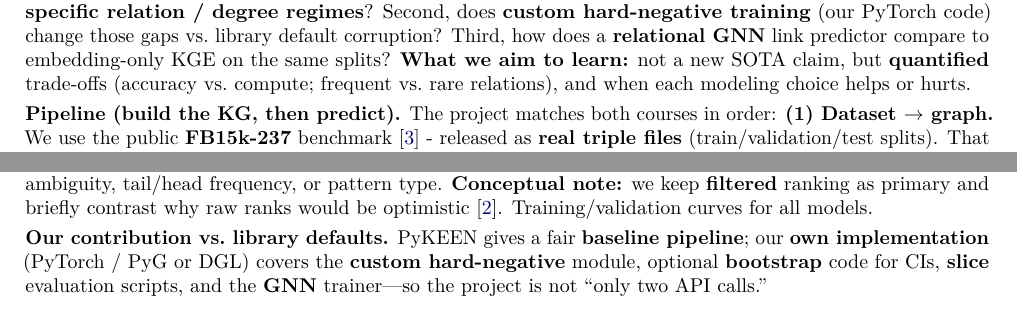
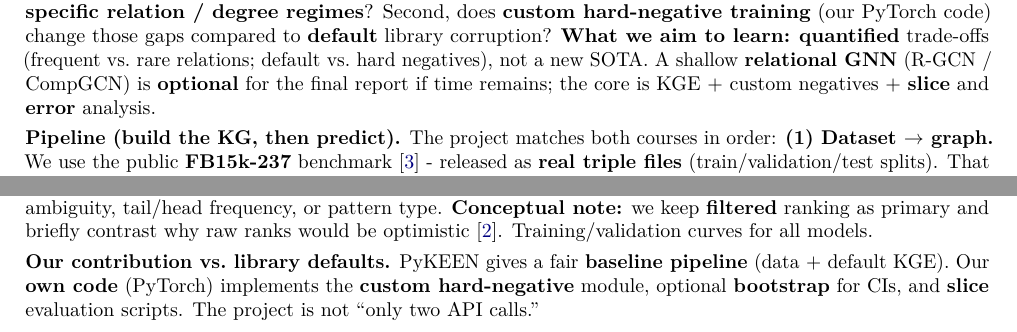
Before and after one commit to thaalia/dl_kg_project, a LaTeX document (milestone0_dl/topic_proposal.tex): two parts of page 1 of 2, joined at a grey line, cut so that both start at the same text. Compiled offline with pdfLaTeX.

Commit message:
Update topic proposal

```diff
--- a/milestone0_dl/topic_proposal.tex
+++ b/milestone0_dl/topic_proposal.tex
@@ -20,7 +20,7 @@
 \setlength{\parskip}{0.32em}
 \setlength{\parindent}{0pt}
 
-\title{\textbf{FB15k-237 Link Prediction:\\Beyond Default KGE---Hard Negatives, GNNs, and Relation-Level Analysis}}
+\title{\textbf{FB15k-237 Link Prediction:\\Matched KGE, Custom Hard Negatives, and Relation-Level Analysis}}
 \author{%
   \begin{tabular}{rl}
     Thalia Delhaise  & student no.\ \textit{66937} \\[0.2em]
@@ -38,7 +38,7 @@
 \vspace{-1.1em}
 
 \textbf{Problem and motivation.}
-A \emph{knowledge graph} collects facts as triples $(h,r,t)$. \emph{Link prediction} scores queries $(h,r,?)$ and $(?,r,t)$ using a learned $f_\theta(h,r,t)\in\mathbb{R}$~\citep{bordes2013translating}. \textbf{Research question:} under \textbf{matched} training conditions on FB15k-237, where do \textbf{\textsc{RotatE} vs.\ \textsc{TransE}} differ in \textbf{filtered} ranking---only in aggregate, or mainly on \textbf{specific relation / degree regimes}? Second, does \textbf{custom hard-negative training} (our PyTorch code) change those gaps vs.\ library default corruption? Third, how does a \textbf{relational GNN} link predictor compare to embedding-only KGE on the same splits? \textbf{What we aim to learn:} not a new SOTA claim, but \textbf{quantified} trade-offs (accuracy vs.\ compute; frequent vs.\ rare relations), and when each modeling choice helps or hurts.
+A \emph{knowledge graph} collects facts as triples $(h,r,t)$. \emph{Link prediction} scores queries $(h,r,?)$ and $(?,r,t)$ using a learned $f_\theta(h,r,t)\in\mathbb{R}$~\citep{bordes2013translating}. \textbf{Research question:} under \textbf{matched} training conditions on FB15k-237, where do \textbf{\textsc{RotatE} vs.\ \textsc{TransE}} differ in \textbf{filtered} ranking---only in aggregate, or mainly on \textbf{specific relation / degree regimes}? Second, does \textbf{custom hard-negative training} (our PyTorch code) change those gaps compared to \textbf{default} library corruption? \textbf{What we aim to learn:} \textbf{quantified} trade-offs (frequent vs.\ rare relations; default vs.\ hard negatives), not a new SOTA. A shallow \textbf{relational GNN} (R-GCN / CompGCN) is \textbf{optional} for the final report if time remains; the core is KGE $+$ custom negatives $+$ \textbf{slice} and \textbf{error} analysis.
 
 \textbf{Pipeline (build the KG, then predict).}
 The project matches both courses in order: \textbf{(1)~Dataset $\rightarrow$ graph.} We use the public \textbf{FB15k-237} benchmark~\citep{sun2019rotate} - released as \textbf{real triple files} (train/validation/test splits). That release is our dataset: thousands of facts about real-world entities. \textbf{Building} the KG means ingesting those triples, mapping strings to entity/relation IDs, forming the edge set $\mathcal{T}$ and the split, and loading the result into PyKEEN~\citep{ali2021pykeen}; we may also export a small RDF or edge-list slice for figures or the KG report. \textbf{(2)~Prediction.} We then train models only on $\mathcal{T}_{\mathrm{train}}$ and evaluate on held-out test triples (next paragraph). We do not invent a private ontology from scratch, but we still \textbf{materialize} the full multi-relational graph the methods run on.
@@ -59,5 +59,5 @@ FB15k-237 counts: \textbf{14{,}541} entities, \textbf{237} relations, \textbf{27
 \textbf{Aggregate:} filtered MRR and Hits@$1$, Hits@$3$, Hits@$10$ (head, tail, then averaged). \textbf{Relation-wise:} same metrics \textbf{sliced} by relation frequency or degree bins (addresses ``only a single number'' risk). \textbf{Qualitative error analysis:} inspect successes/failures and relate them to relation ambiguity, tail/head frequency, or pattern type. \textbf{Conceptual note:} we keep \textbf{filtered} ranking as primary and briefly contrast why raw ranks would be optimistic~\citep{bordes2013translating}. Training/validation curves for all models.
 
 \textbf{Our contribution vs.\ library defaults.}
-PyKEEN gives a fair \textbf{baseline pipeline}; our \textbf{own implementation} (PyTorch / PyG or DGL) covers the \textbf{custom hard-negative} module, optional \textbf{bootstrap} code for CIs, \textbf{slice} evaluation scripts, and the \textbf{GNN} trainer---so the project is not ``only two API calls.''
+PyKEEN gives a fair \textbf{baseline pipeline} (data + default KGE). Our \textbf{own code} (PyTorch) implements the \textbf{custom hard-negative} module, optional \textbf{bootstrap} for CIs, and \textbf{slice} evaluation scripts. The project is not ``only two API calls.''
 
```
Also changed, not shown: milestone0_dl/topic_proposal.pdf, milestone0_dl/topic_proposal.tex (4 more changed lines), 1 other file.
